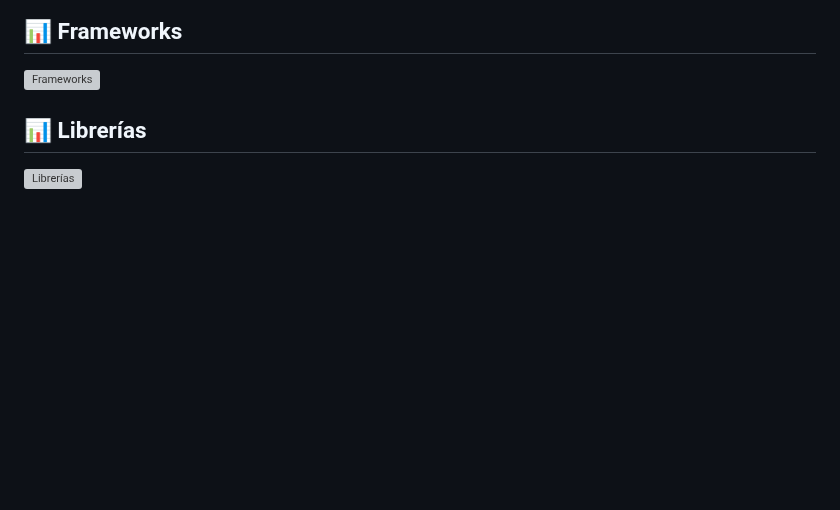
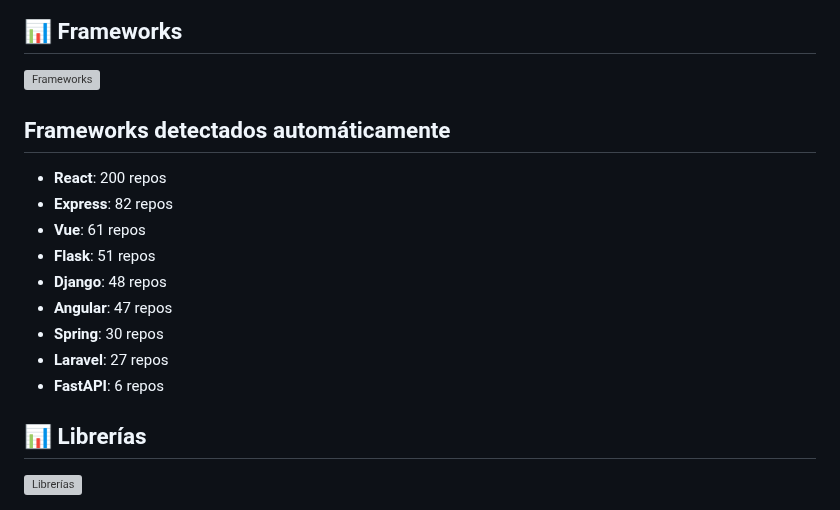
Before and after one commit to JulioArturoRodriguez/JulioArturoRodriguez, a Markdown page: README.md, the part around the change. Drawn GitHub-style; blank space fills up the shorter version; grey boxes are pictures that could not be loaded.

Commit message:
Update framework stats

```diff
--- a/README.md
+++ b/README.md
@@ -278,6 +278,17 @@ Mi formación comenzó como un hobby, pero se convirtió en una pasión con visi
 ## 📊 Frameworks
 ![Frameworks](output/framework_stats.png)
 <!-- AUTO-FRAMEWORKS -->
+## Frameworks detectados automáticamente
+
+- **React**: 200 repos
+- **Express**: 82 repos
+- **Vue**: 61 repos
+- **Flask**: 51 repos
+- **Django**: 48 repos
+- **Angular**: 47 repos
+- **Spring**: 30 repos
+- **Laravel**: 27 repos
+- **FastAPI**: 6 repos
 
 
 ## 📊 Librerías
```
Also changed, not shown: output/frameworks.md (added, +11 -0 lines), output/frameworks.png (added), 1 other file.
